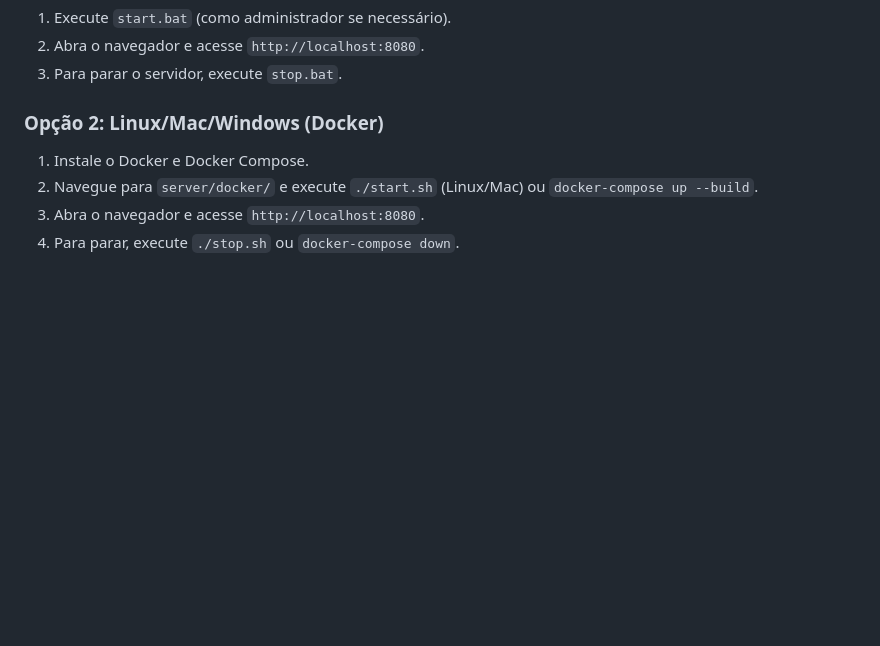
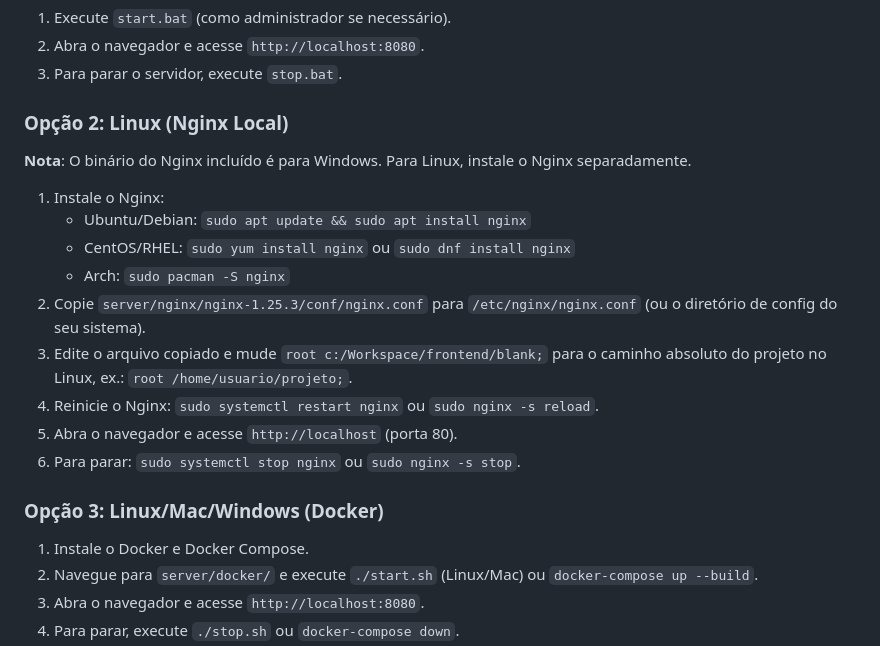
Before and after one commit to upneto/frontend-spa-project, a Markdown page: README.md, the part around the change. Drawn GitHub-style; blank space fills up the shorter version.

Commit message:
Add Linux Nginx instructions and note Windows binary

```diff
--- a/README.md
+++ b/README.md
@@ -50,7 +50,20 @@ Este é um projeto de aplicação web de página única (SPA) desenvolvida com t
 2. Abra o navegador e acesse `http://localhost:8080`.
 3. Para parar o servidor, execute `stop.bat`.
 
-### Opção 2: Linux/Mac/Windows (Docker)
+### Opção 2: Linux (Nginx Local)
+**Nota**: O binário do Nginx incluído é para Windows. Para Linux, instale o Nginx separadamente.
+
+1. Instale o Nginx:
+   - Ubuntu/Debian: `sudo apt update && sudo apt install nginx`
+   - CentOS/RHEL: `sudo yum install nginx` ou `sudo dnf install nginx`
+   - Arch: `sudo pacman -S nginx`
+2. Copie `server/nginx/nginx-1.25.3/conf/nginx.conf` para `/etc/nginx/nginx.conf` (ou o diretório de config do seu sistema).
+3. Edite o arquivo copiado e mude `root c:/Workspace/frontend/blank;` para o caminho absoluto do projeto no Linux, ex.: `root /home/usuario/projeto;`.
+4. Reinicie o Nginx: `sudo systemctl restart nginx` ou `sudo nginx -s reload`.
+5. Abra o navegador e acesse `http://localhost` (porta 80).
+6. Para parar: `sudo systemctl stop nginx` ou `sudo nginx -s stop`.
+
+### Opção 3: Linux/Mac/Windows (Docker)
 1. Instale o Docker e Docker Compose.
 2. Navegue para `server/docker/` e execute `./start.sh` (Linux/Mac) ou `docker-compose up --build`.
 3. Abra o navegador e acesse `http://localhost:8080`.
```
